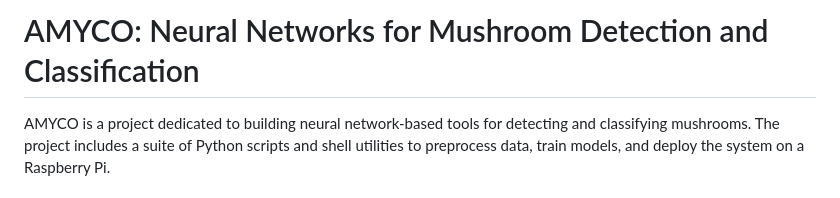
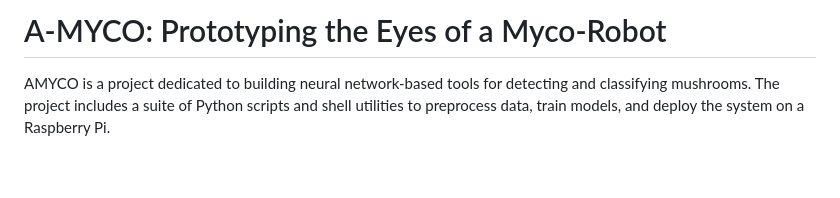
Before and after one commit to Penzo00/AMYCO-Robot, a Markdown page: README.md, the part around the change. Drawn GitHub-style; blank space fills up the shorter version.

```diff
--- a/README.md
+++ b/README.md
@@ -1,4 +1,4 @@
-# AMYCO: Neural Networks for Mushroom Detection and Classification
+# A-MYCO: Prototyping the Eyes of a Myco-Robot
 
 AMYCO is a project dedicated to building neural network-based tools for detecting and classifying mushrooms. The project includes a suite of Python scripts and shell utilities to preprocess data, train models, and deploy the system on a Raspberry Pi.
 
```
